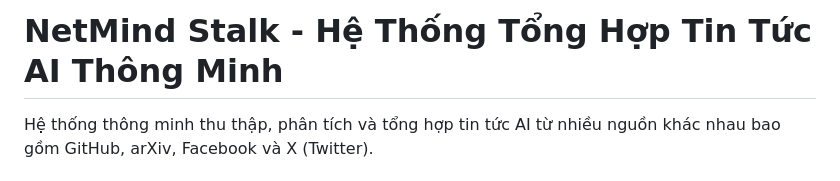
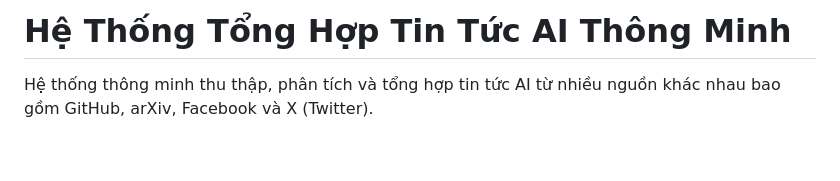
Before and after one commit to TrungKiencding/NM-Stalk, a Markdown page: README.md, the part around the change. GitHub-like rendering; blank space fills up the shorter version.

```diff
--- a/README.md
+++ b/README.md
@@ -1,4 +1,4 @@
-# NetMind Stalk - Hệ Thống Tổng Hợp Tin Tức AI Thông Minh
+# Hệ Thống Tổng Hợp Tin Tức AI Thông Minh
 
 Hệ thống thông minh thu thập, phân tích và tổng hợp tin tức AI từ nhiều nguồn khác nhau bao gồm GitHub, arXiv, Facebook và X (Twitter).
 
```
